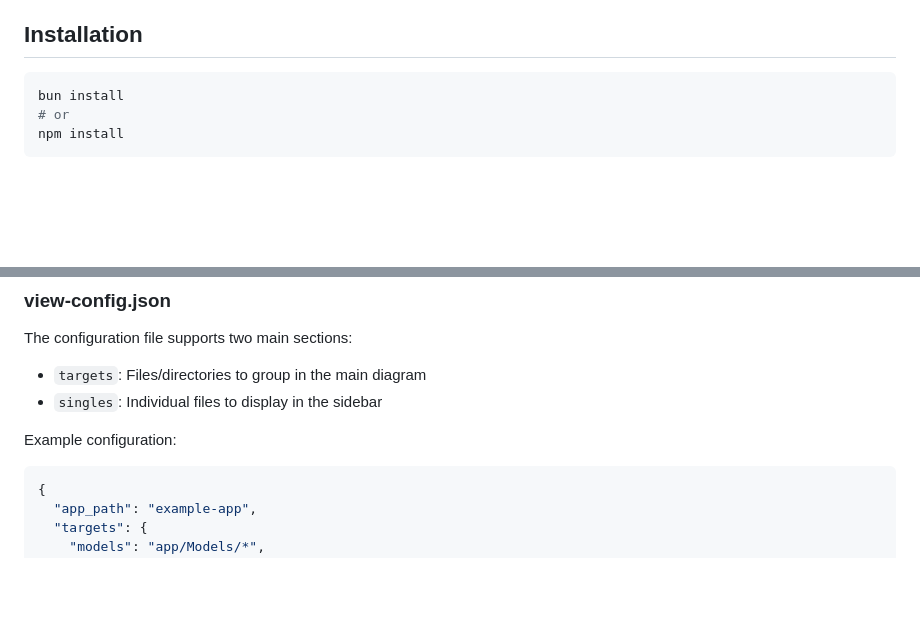
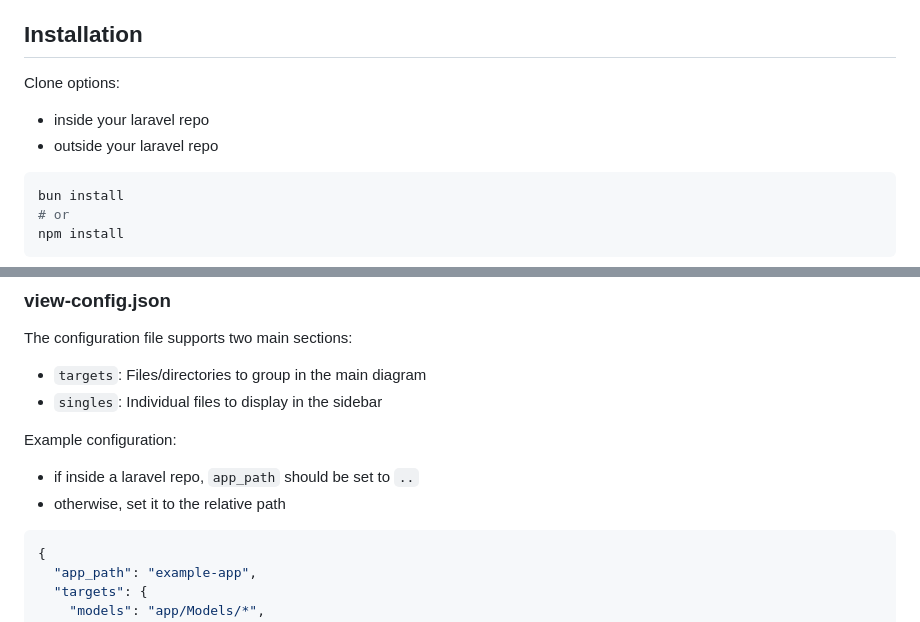
Before and after one commit to NathanaelLee15/laraview, a Markdown page: README.md, 2 parts joined by grey strips. GitHub-like rendering; blank space fills up the shorter version.

````diff
--- a/README.md
+++ b/README.md
@@ -10,6 +10,10 @@ A dynamic code explorer for Laravel applications that visualizes your project's
 - **Syntax Highlighting**: highlight.js for code display
 
 ## Installation
+
+Clone options:
+- inside your laravel repo
+- outside your laravel repo
 
 ```bash
 bun install
@@ -26,6 +30,8 @@ The configuration file supports two main sections:
 - `singles`: Individual files to display in the sidebar
 
 Example configuration:
+- if inside a laravel repo, `app_path` should be set to `..`
+- otherwise, set it to the relative path
 ```json
 {
   "app_path": "example-app",
````
